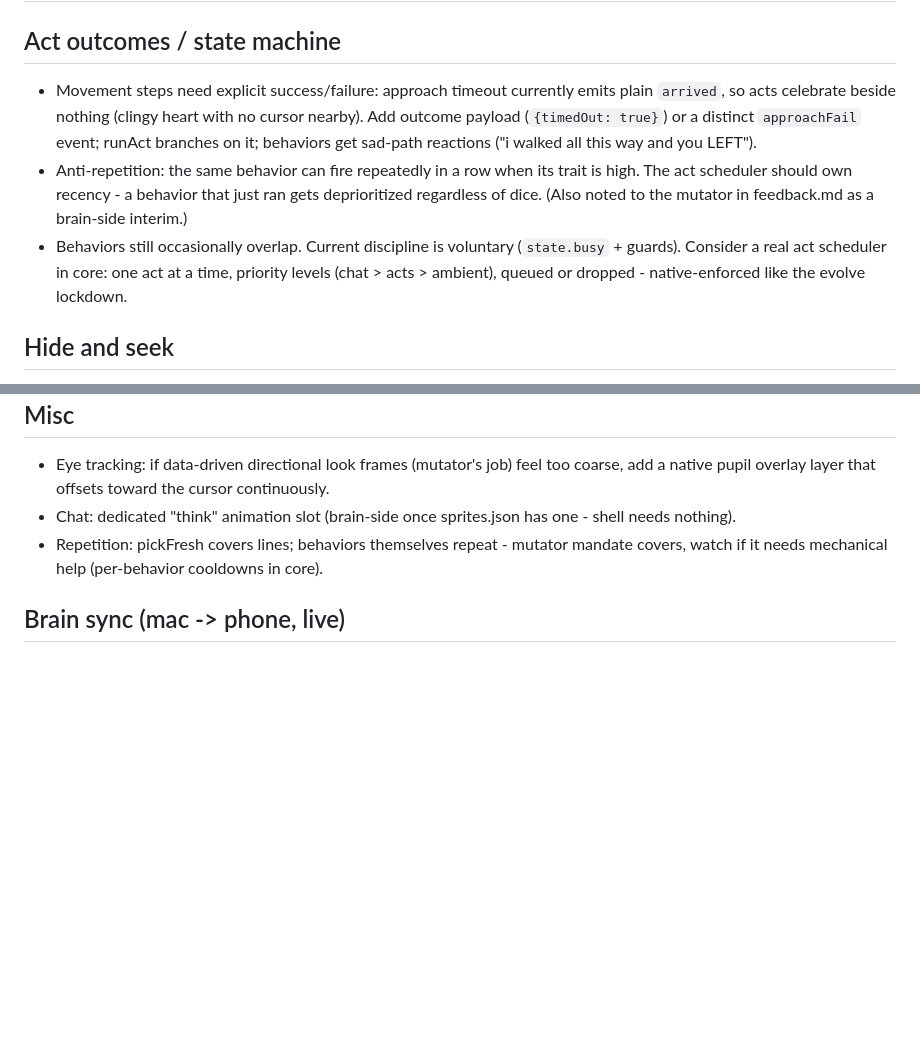
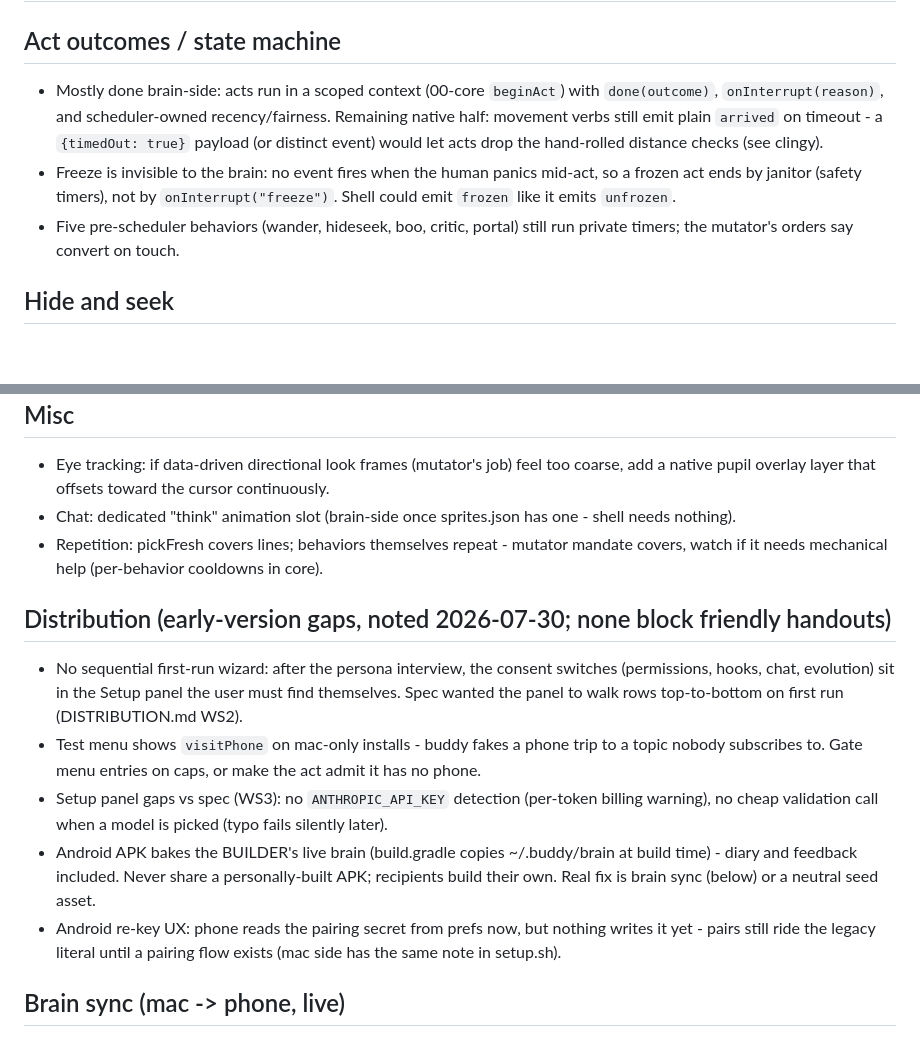
Before and after one commit to dilirity/buddy, a Markdown page: BACKLOG.md, 2 parts joined by grey strips. GitHub-like rendering; blank space fills up the shorter version.

Commit message:
backlog catches up: act lifecycle landed, distribution gaps noted
Co-Authored-By: Claude Fable 5 <noreply@anthropic.com>

```diff
--- a/BACKLOG.md
+++ b/BACKLOG.md
@@ -1,9 +1,9 @@
 # buddy backlog (engineering - needs shell/native work)
 
 ## Act outcomes / state machine
-- Movement steps need explicit success/failure: approach timeout currently emits plain `arrived`, so acts celebrate beside nothing (clingy heart with no cursor nearby). Add outcome payload (`{timedOut: true}`) or a distinct `approachFail` event; runAct branches on it; behaviors get sad-path reactions ("i walked all this way and you LEFT").
-- Anti-repetition: the same behavior can fire repeatedly in a row when its trait is high. The act scheduler should own recency - a behavior that just ran gets deprioritized regardless of dice. (Also noted to the mutator in feedback.md as a brain-side interim.)
-- Behaviors still occasionally overlap. Current discipline is voluntary (`state.busy` + guards). Consider a real act scheduler in core: one act at a time, priority levels (chat > acts > ambient), queued or dropped - native-enforced like the evolve lockdown.
+- Mostly done brain-side: acts run in a scoped context (00-core `beginAct`) with `done(outcome)`, `onInterrupt(reason)`, and scheduler-owned recency/fairness. Remaining native half: movement verbs still emit plain `arrived` on timeout - a `{timedOut: true}` payload (or distinct event) would let acts drop the hand-rolled distance checks (see clingy).
+- Freeze is invisible to the brain: no event fires when the human panics mid-act, so a frozen act ends by janitor (safety timers), not by `onInterrupt("freeze")`. Shell could emit `frozen` like it emits `unfrozen`.
+- Five pre-scheduler behaviors (wander, hideseek, boo, critic, portal) still run private timers; the mutator's orders say convert on touch.
 
 ## Hide and seek
 - Hiding drops below ALL windows (window level semantics). Real per-window hiding: order the panel below a specific window via `NSWindow.order(.below, relativeTo: windowNumber)` with a CGWindowID from `buddy.windows()`. Verb: `buddy.layer("behind", windowId?)`.
@@ -20,6 +20,13 @@
 - Chat: dedicated "think" animation slot (brain-side once sprites.json has one - shell needs nothing).
 - Repetition: pickFresh covers lines; behaviors themselves repeat - mutator mandate covers, watch if it needs mechanical help (per-behavior cooldowns in core).
 
+## Distribution (early-version gaps, noted 2026-07-30; none block friendly handouts)
+- No sequential first-run wizard: after the persona interview, the consent switches (permissions, hooks, chat, evolution) sit in the Setup panel the user must find themselves. Spec wanted the panel to walk rows top-to-bottom on first run (DISTRIBUTION.md WS2).
+- Test menu shows `visitPhone` on mac-only installs - buddy fakes a phone trip to a topic nobody subscribes to. Gate menu entries on caps, or make the act admit it has no phone.
+- Setup panel gaps vs spec (WS3): no `ANTHROPIC_API_KEY` detection (per-token billing warning), no cheap validation call when a model is picked (typo fails silently later).
+- Android APK bakes the BUILDER's live brain (build.gradle copies ~/.buddy/brain at build time) - diary and feedback included. Never share a personally-built APK; recipients build their own. Real fix is brain sync (below) or a neutral seed asset.
+- Android re-key UX: phone reads the pairing secret from prefs now, but nothing writes it yet - pairs still ride the legacy literal until a pairing flow exists (mac side has the same note in setup.sh).
+
 ## Brain sync (mac -> phone, live)
 - Mutator edits only reach the phone at APK rebuild (assets snapshot). Ship brain files over the coordination link instead: on travel or on brain change, owner pushes changed .js/.json to peers; phone hot-reloads like the mac does. Then evolution reaches both bodies the same night.
 
```
